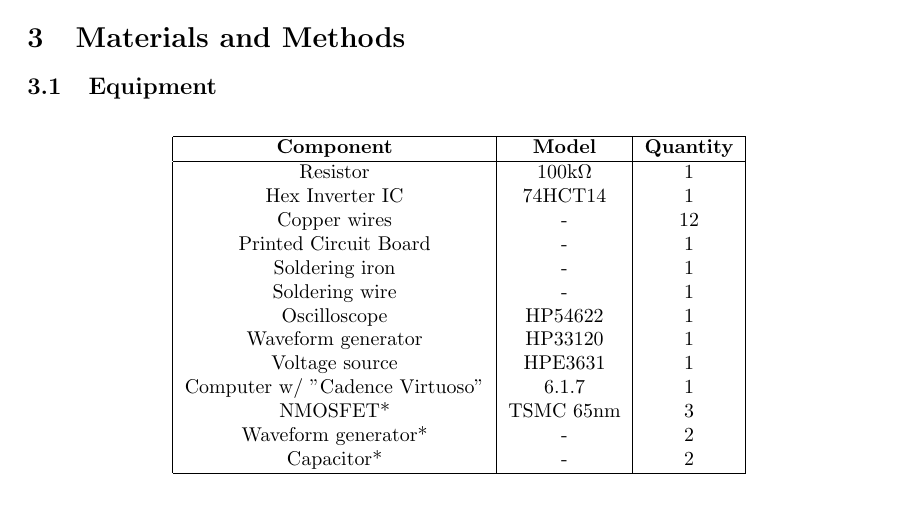
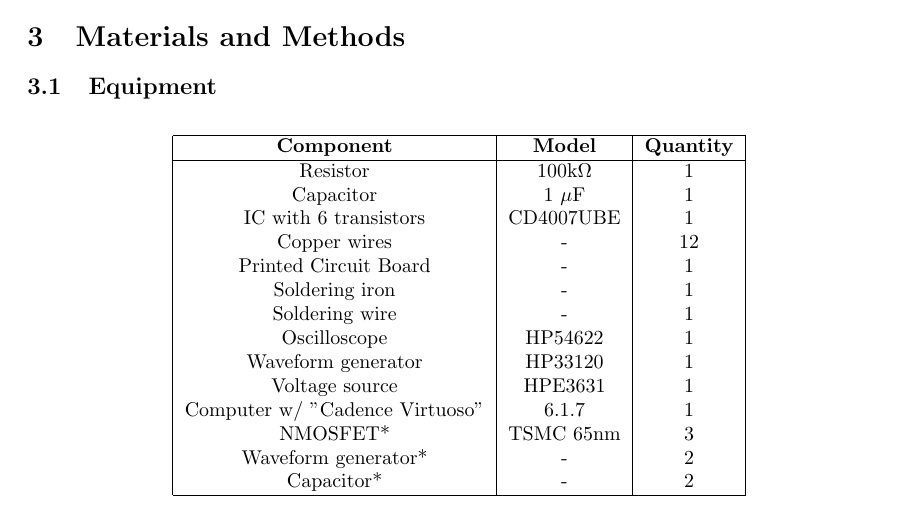
Before and after one commit to danielbuubble/IN3170, a LaTeX document (LAB3/lab_3.tex): part of page 1 of 3, cut so that both start at the same text. The pictures show the PDF file LAB3/out/lab_3.pdf that the author committed with the source.

Commit message:
Updated equipment table

```diff
--- a/LAB3/lab_3.tex
+++ b/LAB3/lab_3.tex
@@ -40,7 +40,8 @@
         \textbf{Component} & \textbf{Model} & \textbf{Quantity} \\
         \hline
         Resistor & 100k$\Omega$ & 1 \\
-        Hex Inverter IC & 74HCT14 & 1 \\
+        Capacitor & 1 $\mu$F & 1 \\
+        IC with 6 transistors & CD4007UBE & 1 \\
         Copper wires & - & 12 \\
         Printed Circuit Board & - & 1 \\
         Soldering iron & - & 1 \\
```
Also changed, not shown: LAB3/out/lab_3.pdf.
